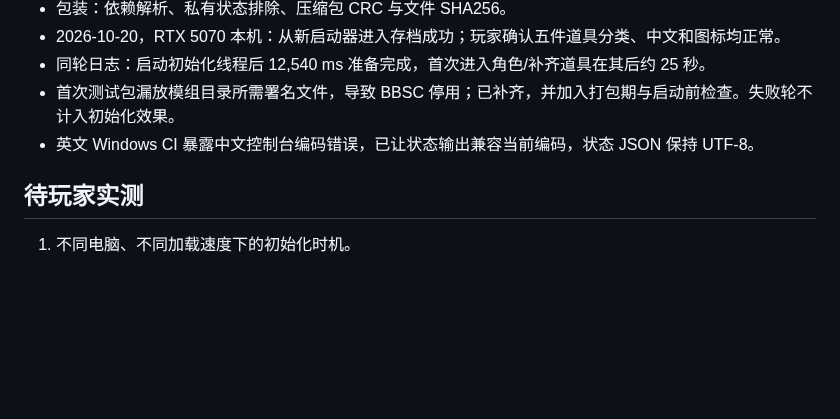
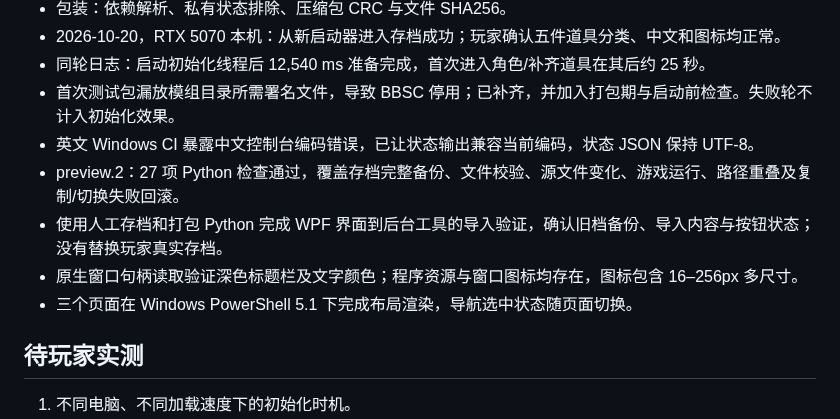
Before and after one commit to ytq77/TheHuntLauncher, a Markdown page: docs/validation.md, the part around the change. Rendered like a GitHub page; blank space fills up the shorter version.

```diff
--- a/docs/validation.md
+++ b/docs/validation.md
@@ -23,6 +23,10 @@ BBport 1.9.2 + BBSC 0.0.1_items 的既有私人测试环境：
 - 同轮日志：启动初始化线程后 12,540 ms 准备完成，首次进入角色/补齐道具在其后约 25 秒。
 - 首次测试包漏放模组目录所需署名文件，导致 BBSC 停用；已补齐，并加入打包期与启动前检查。失败轮不计入初始化效果。
 - 英文 Windows CI 暴露中文控制台编码错误，已让状态输出兼容当前编码，状态 JSON 保持 UTF-8。
+- preview.2：27 项 Python 检查通过，覆盖存档完整备份、文件校验、源文件变化、游戏运行、路径重叠及复制/切换失败回滚。
+- 使用人工存档和打包 Python 完成 WPF 界面到后台工具的导入验证，确认旧档备份、导入内容与按钮状态；没有替换玩家真实存档。
+- 原生窗口句柄读取验证深色标题栏及文字颜色；程序资源与窗口图标均存在，图标包含 16–256px 多尺寸。
+- 三个页面在 Windows PowerShell 5.1 下完成布局渲染，导航选中状态随页面切换。
 
 ## 待玩家实测
 
```
Also changed, not shown: README.md (+9 -0 lines), docs/launcher.png, 11 other files.
